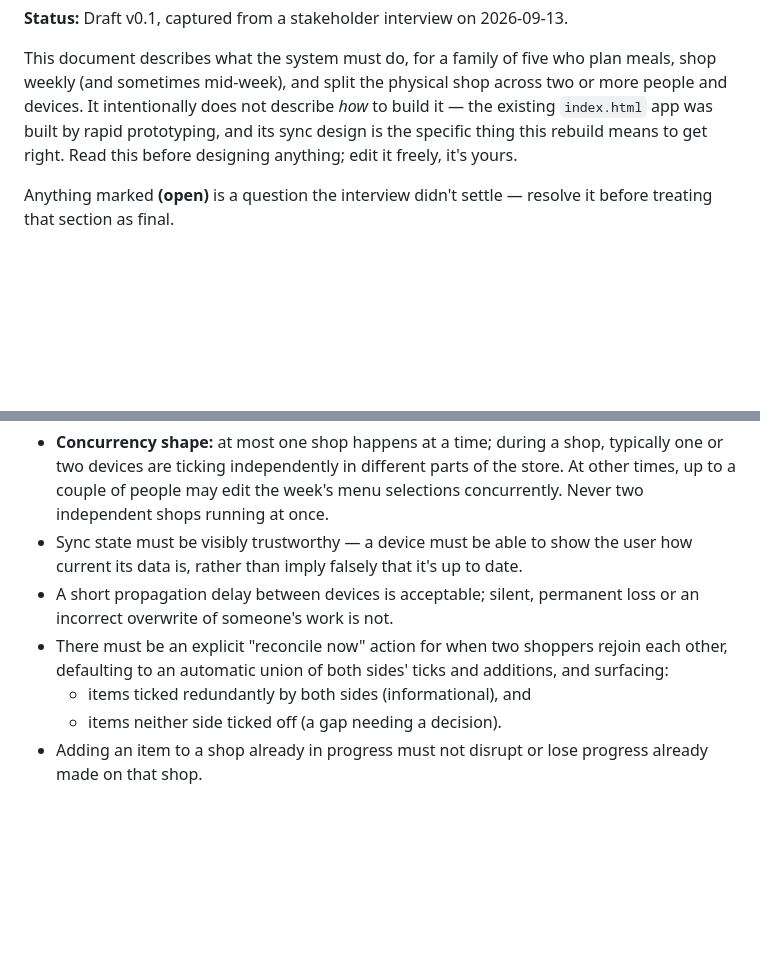
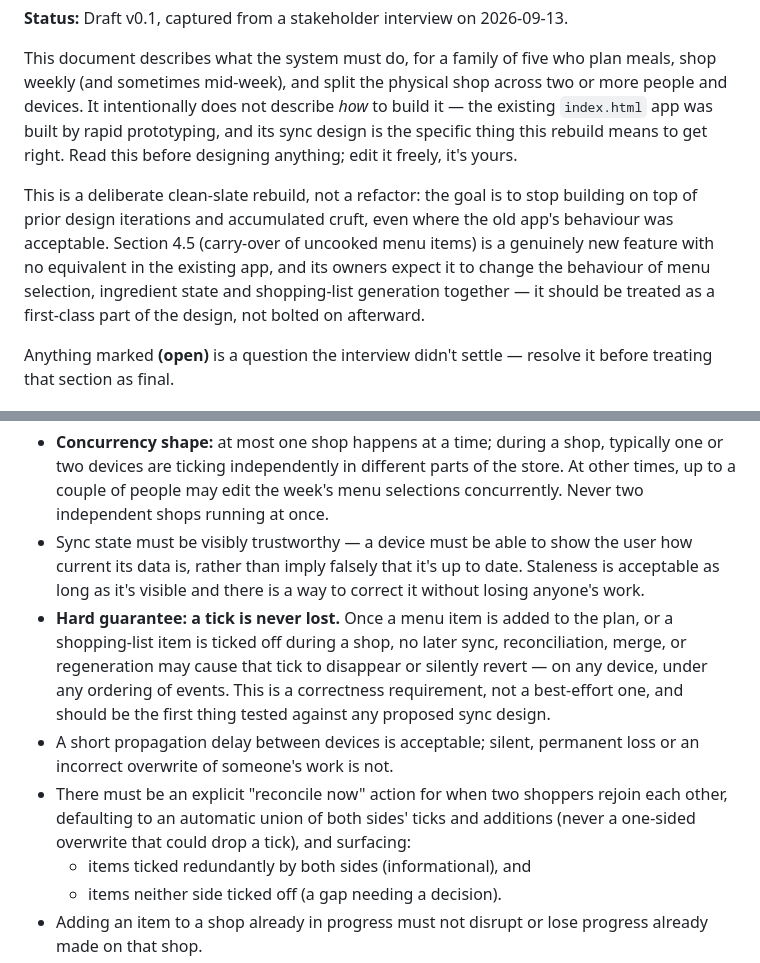
Before and after one commit to andrewmorrison42/fridge-list, a Markdown page: URS.md, 2 parts joined by grey strips. GitHub-like rendering; blank space fills up the shorter version.

Commit message:
Strengthen URS: no-lost-tick guarantee and clean-slate framing
Clarifies that staleness is tolerable but must be both visible and
correctable, with a hard never-lose-a-tick guarantee on menu adds and
shopping ticks. Also records that this is a deliberate clean-slate
rebuild and that carry-over of uncooked menu items is a new feature
expected to touch several areas of the app's behaviour.

Co-Authored-By: Claude Sonnet 5 <noreply@anthropic.com>
Claude-Session: https://claude.ai/code/session_015jogTqfz6qwhV3g5sFk7Mz

```diff
--- a/URS.md
+++ b/URS.md
@@ -9,6 +9,15 @@ describe *how* to build it — the existing `index.html` app was built by
 rapid prototyping, and its sync design is the specific thing this rebuild
 means to get right. Read this before designing anything; edit it freely,
 it's yours.
+
+This is a deliberate clean-slate rebuild, not a refactor: the goal is to
+stop building on top of prior design iterations and accumulated cruft, even
+where the old app's behaviour was acceptable. Section 4.5 (carry-over of
+uncooked menu items) is a genuinely new feature with no equivalent in the
+existing app, and its owners expect it to change the behaviour of menu
+selection, ingredient state and shopping-list generation together — it
+should be treated as a first-class part of the design, not bolted on
+afterward.
 
 Anything marked **(open)** is a question the interview didn't settle —
 resolve it before treating that section as final.
@@ -140,12 +149,21 @@ to prevent.
   independent shops running at once.
 - Sync state must be visibly trustworthy — a device must be able to
   show the user how current its data is, rather than imply falsely
-  that it's up to date.
+  that it's up to date. Staleness is acceptable as long as it's visible
+  and there is a way to correct it without losing anyone's work.
+- **Hard guarantee: a tick is never lost.** Once a menu item is added
+  to the plan, or a shopping-list item is ticked off during a shop, no
+  later sync, reconciliation, merge, or regeneration may cause that
+  tick to disappear or silently revert — on any device, under any
+  ordering of events. This is a correctness requirement, not a
+  best-effort one, and should be the first thing tested against any
+  proposed sync design.
 - A short propagation delay between devices is acceptable; silent,
   permanent loss or an incorrect overwrite of someone's work is not.
 - There must be an explicit "reconcile now" action for when two
   shoppers rejoin each other, defaulting to an automatic union of both
-  sides' ticks and additions, and surfacing:
+  sides' ticks and additions (never a one-sided overwrite that could
+  drop a tick), and surfacing:
   - items ticked redundantly by both sides (informational), and
   - items neither side ticked off (a gap needing a decision).
 - Adding an item to a shop already in progress must not disrupt or
```
